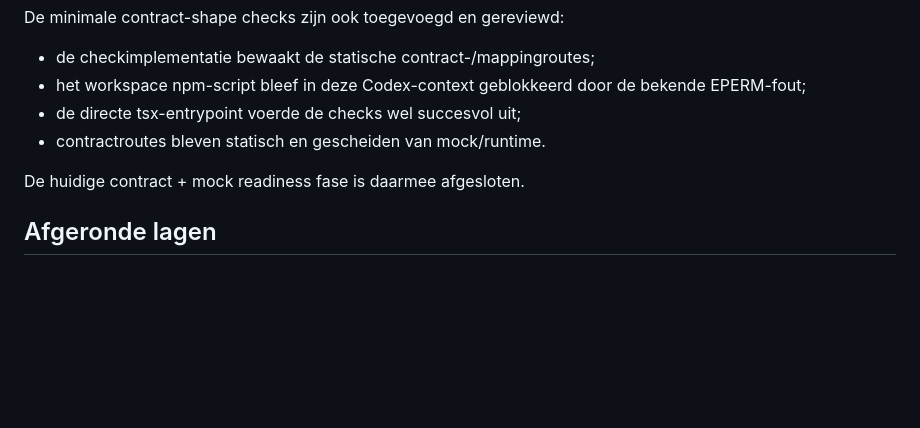
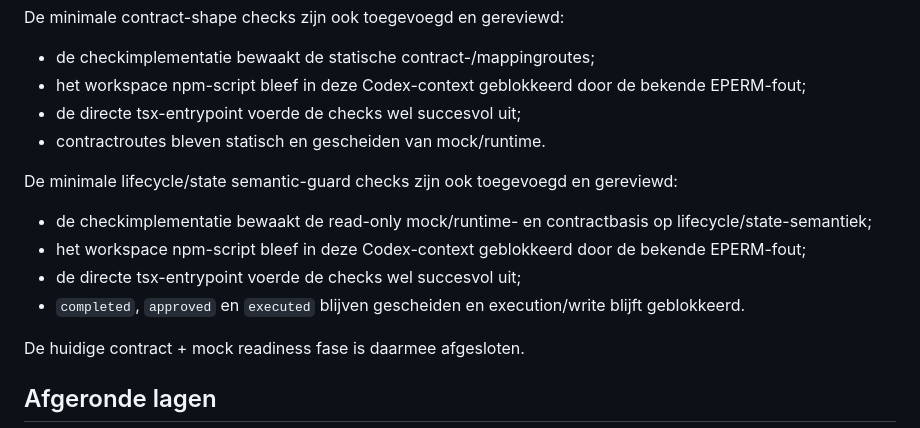
Before and after one commit to Xiaano/sam-mvp, a Markdown page: docs/HEALTH-CHECKER-MILESTONE-SUMMARY.md, the part around the change. Drawn GitHub-style; blank space fills up the shorter version.

Commit message:
docs: add lifecycle state checks implementation review

```diff
--- a/docs/HEALTH-CHECKER-MILESTONE-SUMMARY.md
+++ b/docs/HEALTH-CHECKER-MILESTONE-SUMMARY.md
@@ -51,6 +51,13 @@ De minimale contract-shape checks zijn ook toegevoegd en gereviewd:
 * de directe tsx-entrypoint voerde de checks wel succesvol uit;
 * contractroutes bleven statisch en gescheiden van mock/runtime.
 
+De minimale lifecycle/state semantic-guard checks zijn ook toegevoegd en gereviewd:
+
+* de checkimplementatie bewaakt de read-only mock/runtime- en contractbasis op lifecycle/state-semantiek;
+* het workspace npm-script bleef in deze Codex-context geblokkeerd door de bekende EPERM-fout;
+* de directe tsx-entrypoint voerde de checks wel succesvol uit;
+* `completed`, `approved` en `executed` blijven gescheiden en execution/write blijft geblokkeerd.
+
 De huidige contract + mock readiness fase is daarmee afgesloten.
 
 ## Afgeronde lagen
```
Also changed, not shown: docs/HEALTH-CHECKER-LIFECYCLE-STATE-CHECKS-IMPLEMENTATION-REVIEW.md (added, +66 -0 lines).
